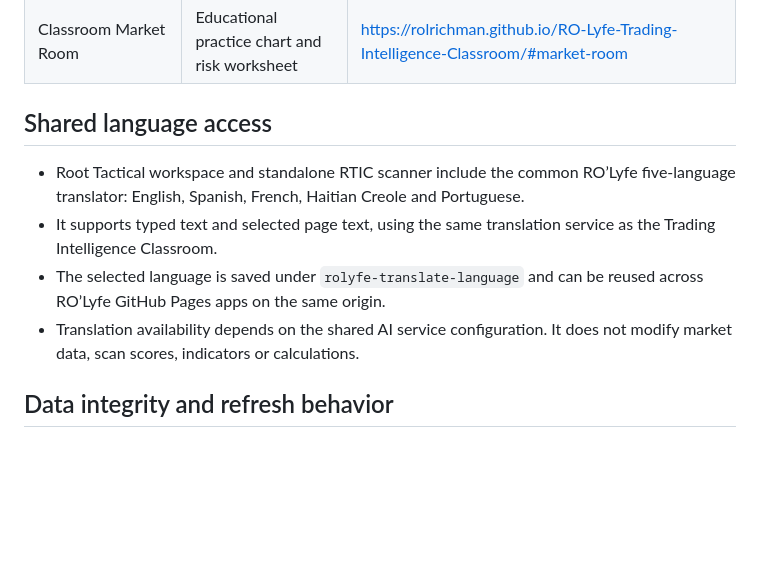
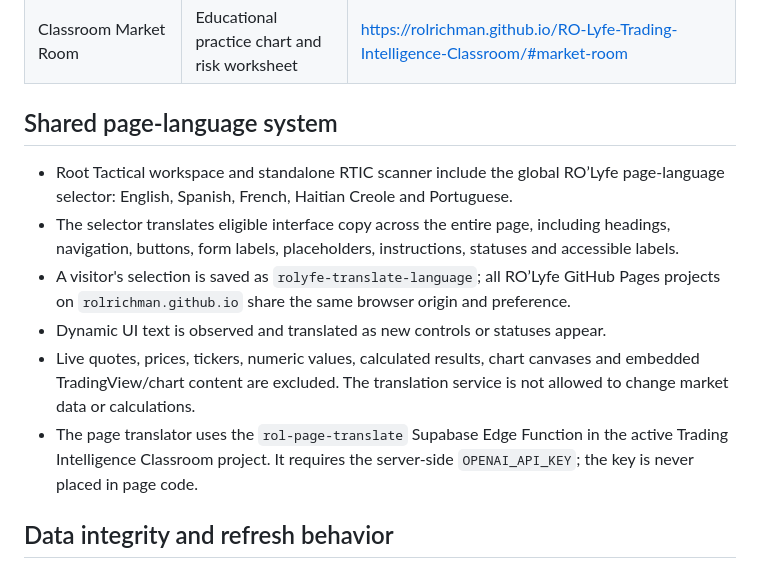
Before and after one commit to ROLRichman/RO-Lyfe-Tactical-Intelligence-Center-, a Markdown page: PROJECT-HANDOFF.md, the part around the change. Drawn GitHub-style; blank space fills up the shorter version.

Commit message:
Document global page language behavior and data protections

```diff
--- a/PROJECT-HANDOFF.md
+++ b/PROJECT-HANDOFF.md
@@ -24,12 +24,14 @@
 | Trading Calculator Pro | Scanner directory and module status | https://rolrichman.github.io/ROlyfe-Trading-Calculator-Pro/ |
 | Classroom Market Room | Educational practice chart and risk worksheet | https://rolrichman.github.io/RO-Lyfe-Trading-Intelligence-Classroom/#market-room |
 
-## Shared language access
+## Shared page-language system
 
-- Root Tactical workspace and standalone RTIC scanner include the common RO’Lyfe five-language translator: English, Spanish, French, Haitian Creole and Portuguese.
-- It supports typed text and selected page text, using the same translation service as the Trading Intelligence Classroom.
-- The selected language is saved under `rolyfe-translate-language` and can be reused across RO’Lyfe GitHub Pages apps on the same origin.
-- Translation availability depends on the shared AI service configuration. It does not modify market data, scan scores, indicators or calculations.
+- Root Tactical workspace and standalone RTIC scanner include the global RO’Lyfe page-language selector: English, Spanish, French, Haitian Creole and Portuguese.
+- The selector translates eligible interface copy across the entire page, including headings, navigation, buttons, form labels, placeholders, instructions, statuses and accessible labels.
+- A visitor's selection is saved as `rolyfe-translate-language`; all RO’Lyfe GitHub Pages projects on `rolrichman.github.io` share the same browser origin and preference.
+- Dynamic UI text is observed and translated as new controls or statuses appear.
+- Live quotes, prices, tickers, numeric values, calculated results, chart canvases and embedded TradingView/chart content are excluded. The translation service is not allowed to change market data or calculations.
+- The page translator uses the `rol-page-translate` Supabase Edge Function in the active Trading Intelligence Classroom project. It requires the server-side `OPENAI_API_KEY`; the key is never placed in page code.
 
 ## Data integrity and refresh behavior
 
```
